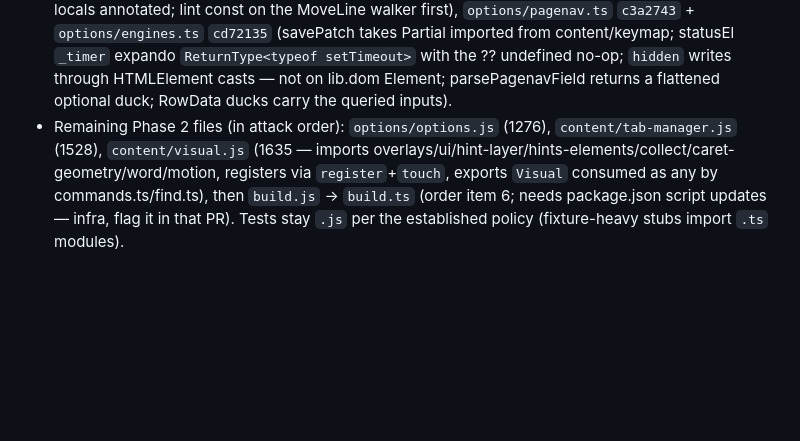
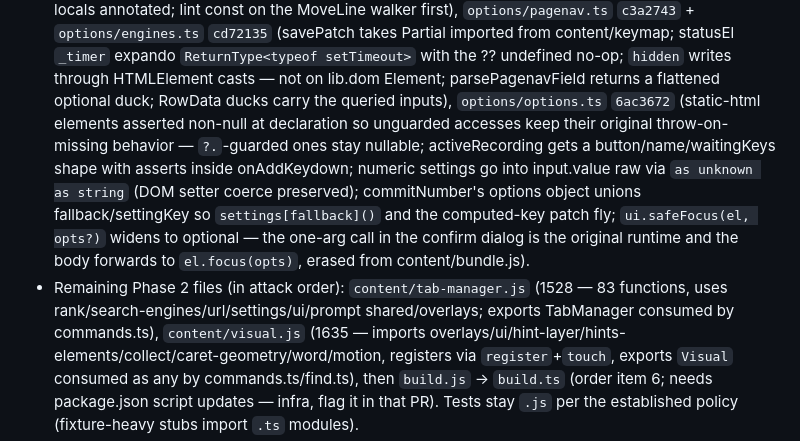
Before and after one commit to bymaul/jari, a Markdown page: TYPESCRIPT_MIGRATION.md, the part around the change. GitHub-like rendering; blank space fills up the shorter version.

Commit message:
docs: log options.ts migration + safeFocus optional param

```diff
--- a/TYPESCRIPT_MIGRATION.md
+++ b/TYPESCRIPT_MIGRATION.md
@@ -139,9 +139,21 @@ Branch `typescript`, one commit per logical unit, bundles rebuilt each time:
   statusEl `_timer` expando `ReturnType<typeof setTimeout>` with the
   ?? undefined no-op; `hidden` writes through HTMLElement casts — not on
   lib.dom Element; parsePagenavField returns a flattened optional duck;
-  RowData ducks carry the queried inputs).
-- Remaining Phase 2 files (in attack order): `options/options.js` (1276),
-  `content/tab-manager.js` (1528), `content/visual.js` (1635 — imports
+  RowData ducks carry the queried inputs),
+  `options/options.ts` `6ac3672` (static-html elements asserted non-null at
+  declaration so unguarded accesses keep their original throw-on-missing
+  behavior — `?.`-guarded ones stay nullable; activeRecording gets a
+  button/name/waitingKeys shape with asserts inside onAddKeydown; numeric
+  settings go into input.value raw via `as unknown as string` (DOM setter
+  coerce preserved); commitNumber's options object unions
+  fallback/settingKey so `settings[fallback]()` and the computed-key patch
+  fly; `ui.safeFocus(el, opts?)` widens to optional — the one-arg call in
+  the confirm dialog is the original runtime and the body forwards to
+  `el.focus(opts)`, erased from content/bundle.js).
+- Remaining Phase 2 files (in attack order): `content/tab-manager.js`
+  (1528 — 83 functions, uses rank/search-engines/url/settings/ui/prompt
+  shared/overlays; exports TabManager consumed by commands.ts),
+  `content/visual.js` (1635 — imports
   overlays/ui/hint-layer/hints-elements/collect/caret-geometry/word/motion,
   registers via `register`+`touch`, exports `Visual` consumed as any by
   commands.ts/find.ts), then `build.js` -> `build.ts` (order item 6; needs
```
